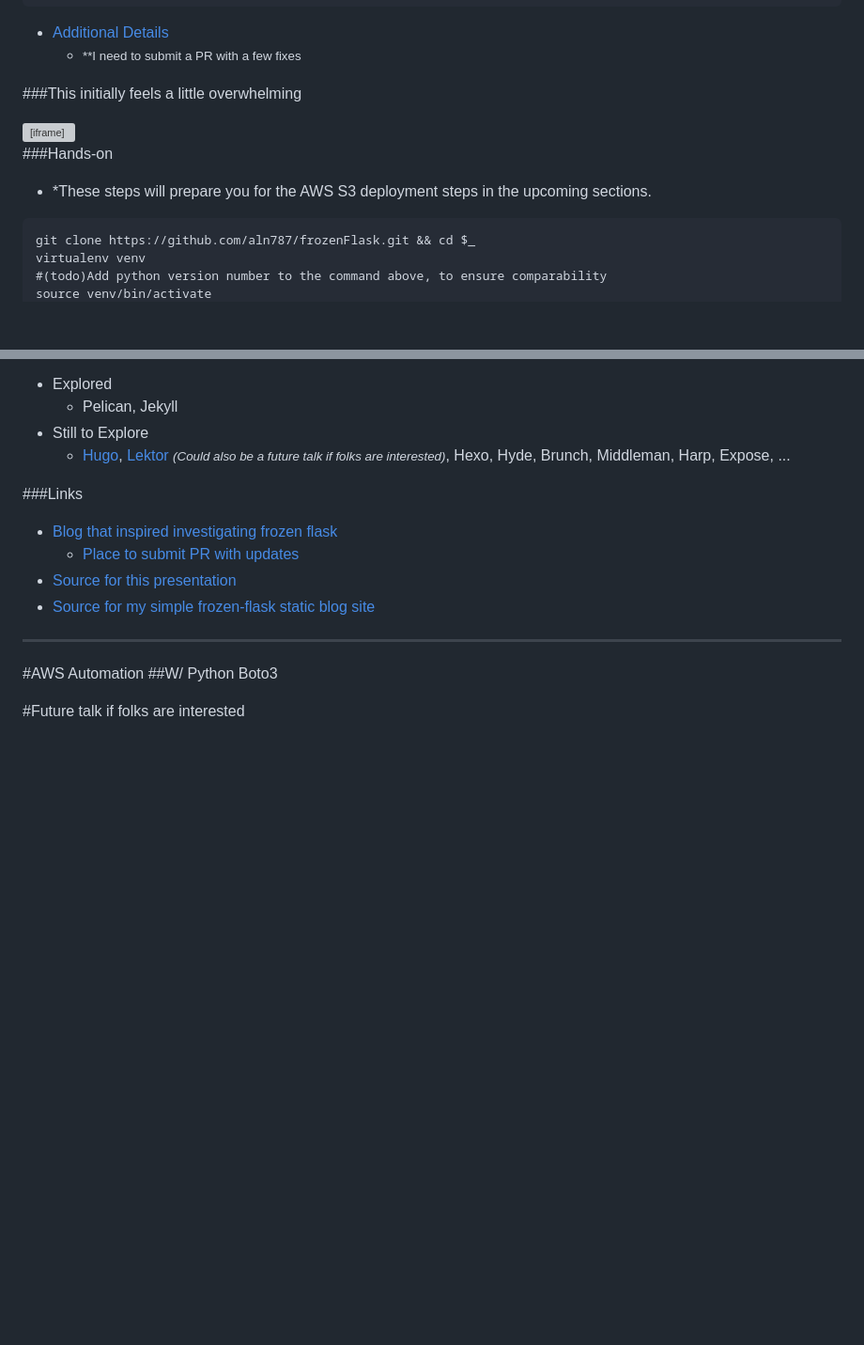
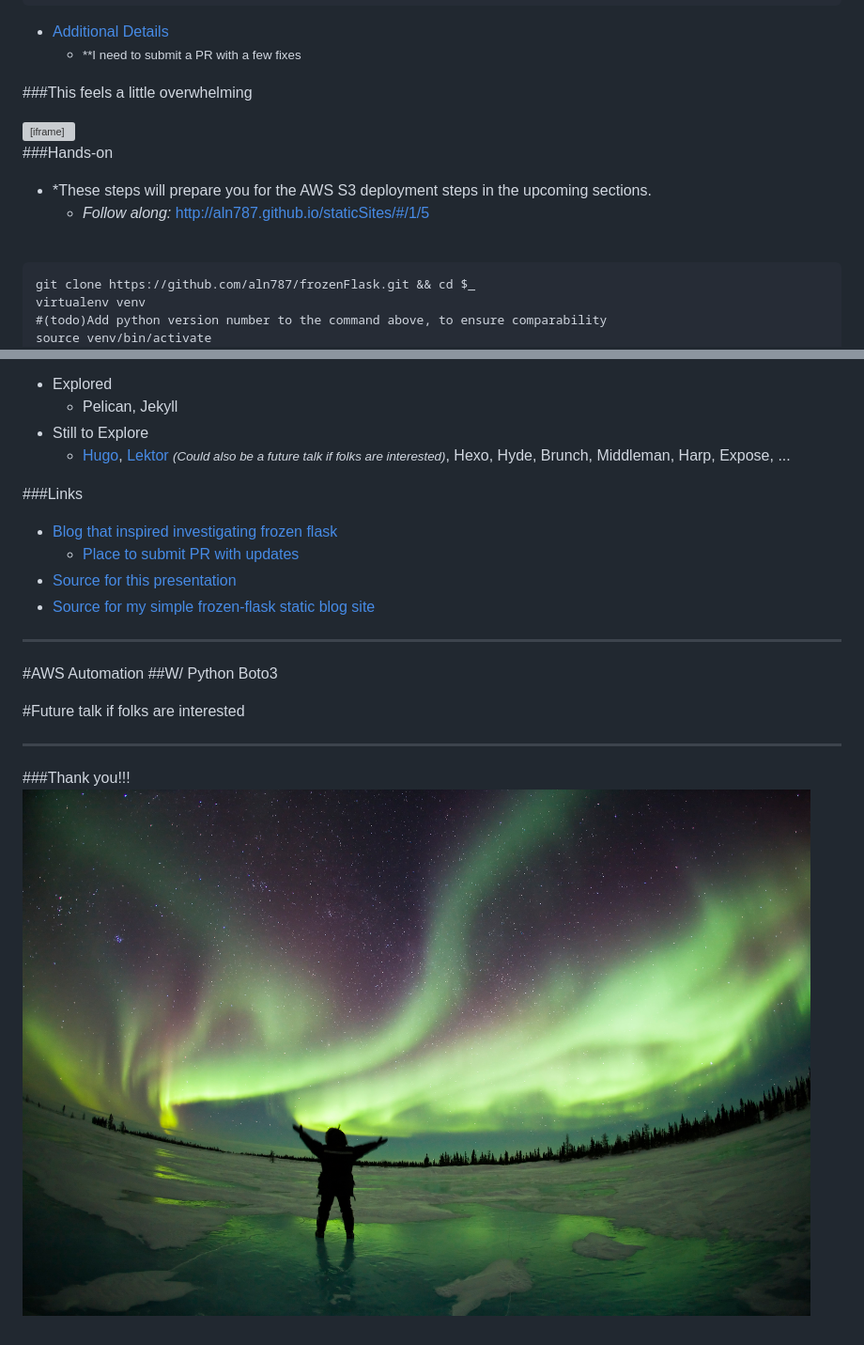
Before and after one commit to aln787/staticSites, a Markdown page: presentation.md, 2 parts joined by grey strips. Shown: that part at 94% size. Rendered like a GitHub page; pictures changed too: images/FrozenVictory.jpg (added); blank space fills up the shorter version; grey boxes are pictures that could not be loaded.

Commit message:
Added links and closing.  (Need to run through the examples tonight to confirm they work as expected.)

````diff
--- a/presentation.md
+++ b/presentation.md
@@ -69,7 +69,7 @@ touch templates/index.html
 <!-- - [Place to submit PR with updates](https://github.com/n1k0/nicolas.perriault.net/) -->
 
 
-###This initially feels a little overwhelming
+###This feels a little overwhelming
 <iframe src="http://giphy.com/embed/FdvUazOcLjwzK?hideSocial=true" width="680" height="567" frameborder="0" class="giphy-embed" allowfullscreen=""></iframe>
 <!-- ConfusionCubsRunning-FdvUazOcLjwzK -->
 <!-- Polar Bear GIFS
@@ -90,6 +90,8 @@ penguinSlide_hereWeGo-9UCStxAde7lK -->
 
 ###Hands-on
 - *These steps will prepare you for the AWS S3 deployment steps in the upcoming sections.
+  - *Follow along:* http://aln787.github.io/staticSites/#/1/5
+<br><br>
 
 ```
 git clone https://github.com/aln787/frozenFlask.git && cd $_
@@ -436,3 +438,8 @@ aws s3api put-bucket-website --bucket frozen-flask-cli --website-configuration f
 
 
 #Future talk if folks are interested
+
+---
+
+###Thank you!!!
+![](images/FrozenVictory.jpg)
````
Also changed, not shown: other parts of presentation.md (+4 -4 lines).
